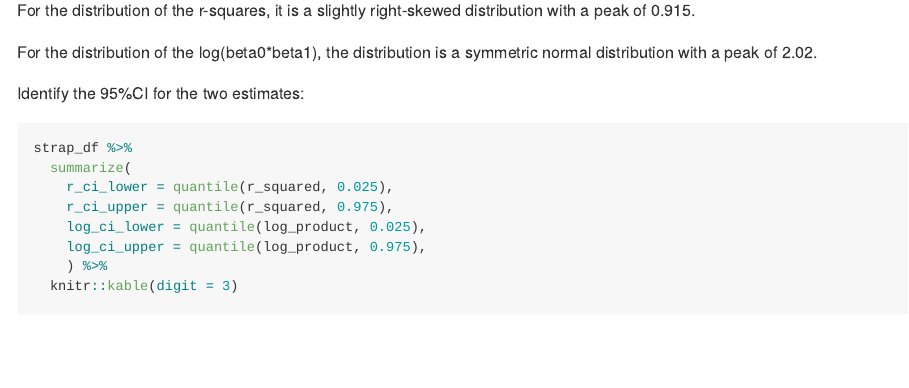
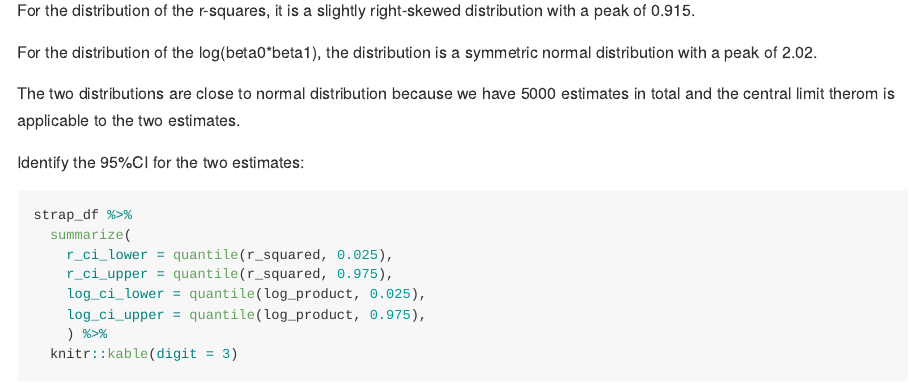
Before and after one commit to yw3436/p8105_hw6_yw3436, an R Markdown document (p8105_hw6_yw3436.Rmd): the page in a window 1100 px wide, from 10490 px down. Rendered offline with R 4.5, knitr and Pandoc, with nearby package versions; some code elsewhere in the file could not run offline; long lines of code are wrapped; column names are cleaned by a stand-in for the janitor package.

Commit message:
add description for the plots

````diff
--- a/p8105_hw6_yw3436.Rmd
+++ b/p8105_hw6_yw3436.Rmd
@@ -286,6 +286,8 @@ For the distribution of the r-squares, it is a slightly right-skewed distributio
 
 For the distribution of the log(beta0*beta1), the distribution is a symmetric normal distribution with a peak of 2.02.
 
+The two distributions are close to normal distribution because we have 5000 estimates in total and the central limit therom is applicable to the two estimates.
+
 Identify the 95%CI for the two estimates:
 
 ```{r}
````
